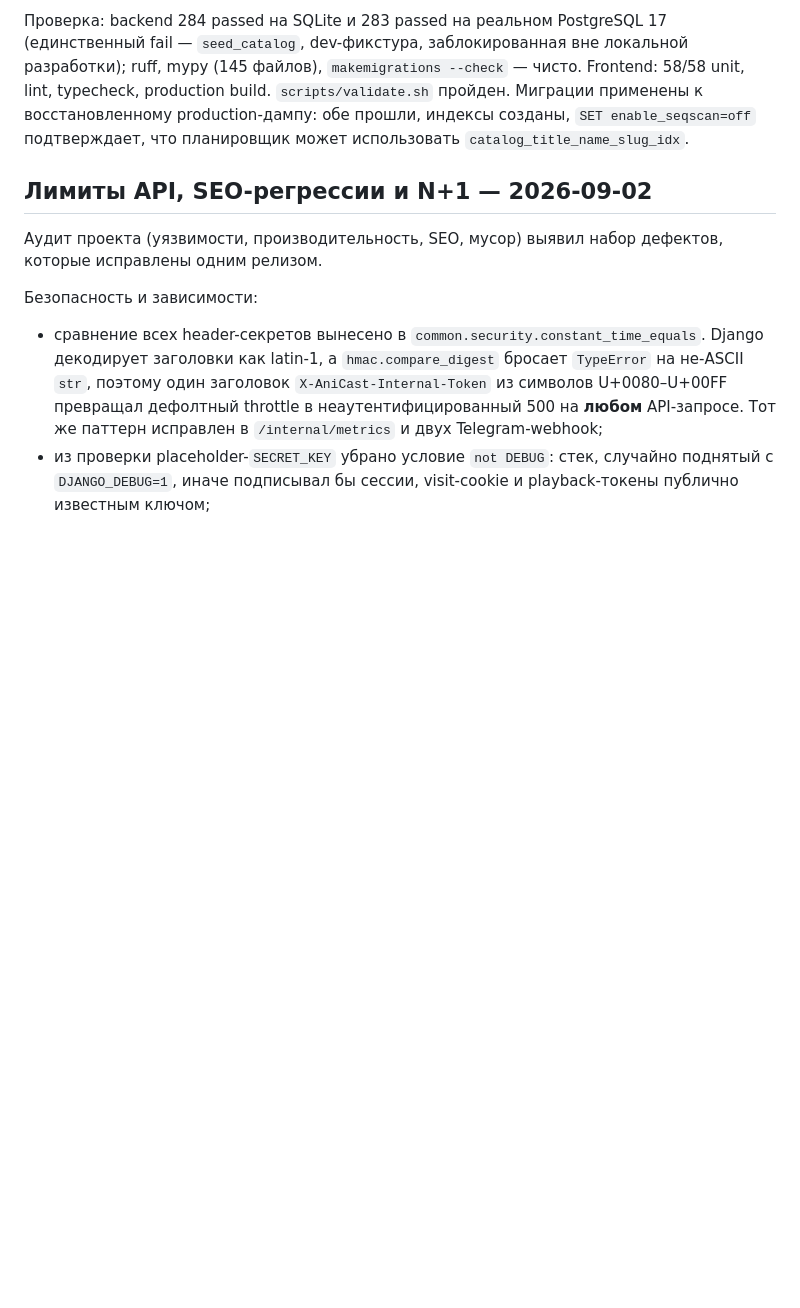
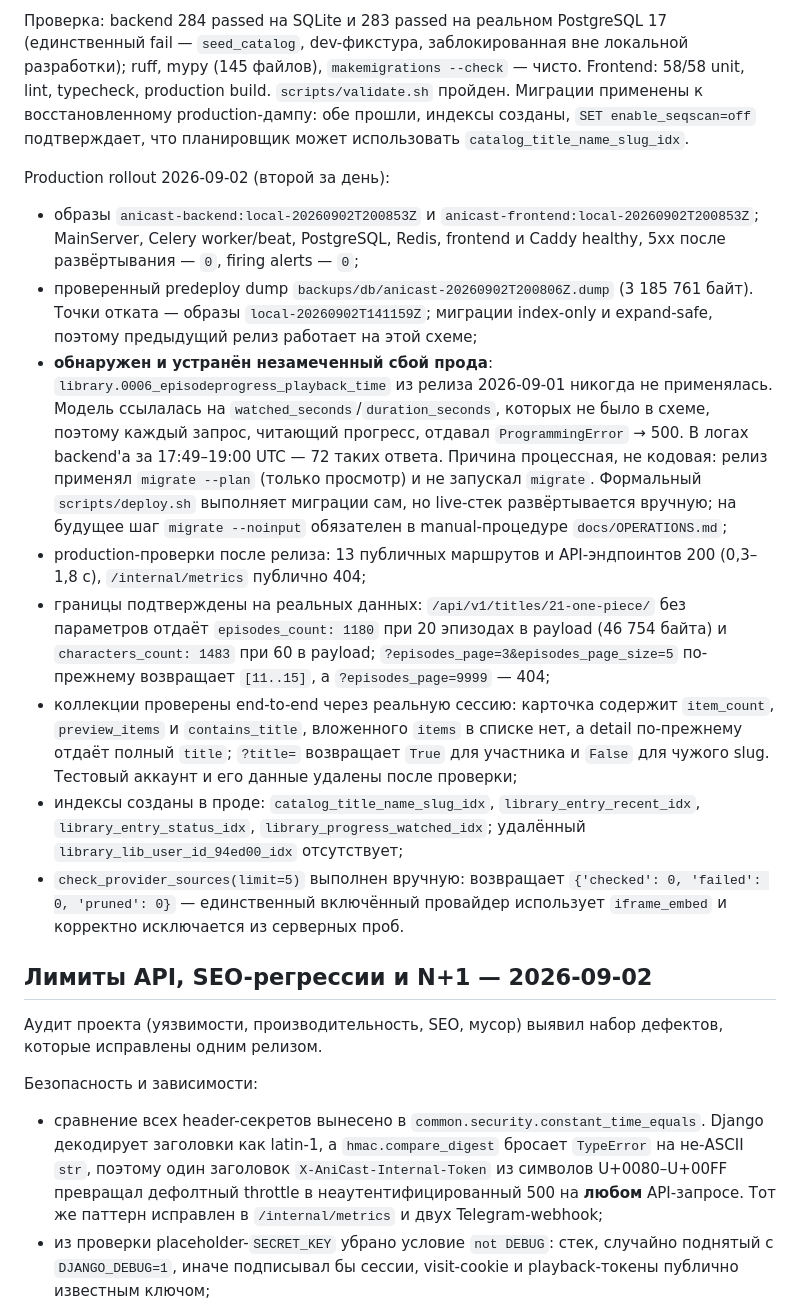
Before and after one commit to Otakyooo/AniCast-Old-, a Markdown page: docs/IMPLEMENTATION_STATUS.md, the part around the change. GitHub-like rendering; blank space fills up the shorter version.

```diff
--- a/docs/IMPLEMENTATION_STATUS.md
+++ b/docs/IMPLEMENTATION_STATUS.md
@@ -31,6 +31,17 @@
 `library_lib_user_id_94ed00_idx` (`user, status`) удалён: он строгий префикс нового `(user, status, -updated_at, -id)`, поэтому все обслуживаемые им запросы остались покрыты. `ordering=recent` (`year DESC NULLS LAST`) сознательно не индексирован: соответствующий индекс требует явного `NULLS LAST`, которого SQLite не поддерживает, поэтому он существовал бы в проде и отсутствовал в тестовой схеме; на 60k строк это 25 мс top-N heapsort, а реальный каталог на два порядка меньше.
 
 Проверка: backend 284 passed на SQLite и 283 passed на реальном PostgreSQL 17 (единственный fail — `seed_catalog`, dev-фикстура, заблокированная вне локальной разработки); ruff, mypy (145 файлов), `makemigrations --check` — чисто. Frontend: 58/58 unit, lint, typecheck, production build. `scripts/validate.sh` пройден. Миграции применены к восстановленному production-дампу: обе прошли, индексы созданы, `SET enable_seqscan=off` подтверждает, что планировщик может использовать `catalog_title_name_slug_idx`.
+
+Production rollout 2026-09-02 (второй за день):
+
+- образы `anicast-backend:local-20260902T200853Z` и `anicast-frontend:local-20260902T200853Z`; MainServer, Celery worker/beat, PostgreSQL, Redis, frontend и Caddy healthy, 5xx после развёртывания — `0`, firing alerts — `0`;
+- проверенный predeploy dump `backups/db/anicast-20260902T200806Z.dump` (3 185 761 байт). Точки отката — образы `local-20260902T141159Z`; миграции index-only и expand-safe, поэтому предыдущий релиз работает на этой схеме;
+- **обнаружен и устранён незамеченный сбой прода**: `library.0006_episodeprogress_playback_time` из релиза 2026-09-01 никогда не применялась. Модель ссылалась на `watched_seconds`/`duration_seconds`, которых не было в схеме, поэтому каждый запрос, читающий прогресс, отдавал `ProgrammingError` → 500. В логах backend'а за 17:49–19:00 UTC — 72 таких ответа. Причина процессная, не кодовая: релиз применял `migrate --plan` (только просмотр) и не запускал `migrate`. Формальный `scripts/deploy.sh` выполняет миграции сам, но live-стек развёртывается вручную; на будущее шаг `migrate --noinput` обязателен в manual-процедуре `docs/OPERATIONS.md`;
+- production-проверки после релиза: 13 публичных маршрутов и API-эндпоинтов 200 (0,3–1,8 с), `/internal/metrics` публично 404;
+- границы подтверждены на реальных данных: `/api/v1/titles/21-one-piece/` без параметров отдаёт `episodes_count: 1180` при 20 эпизодах в payload (46 754 байта) и `characters_count: 1483` при 60 в payload; `?episodes_page=3&episodes_page_size=5` по-прежнему возвращает `[11..15]`, а `?episodes_page=9999` — 404;
+- коллекции проверены end-to-end через реальную сессию: карточка содержит `item_count`, `preview_items` и `contains_title`, вложенного `items` в списке нет, а detail по-прежнему отдаёт полный `title`; `?title=` возвращает `True` для участника и `False` для чужого slug. Тестовый аккаунт и его данные удалены после проверки;
+- индексы созданы в проде: `catalog_title_name_slug_idx`, `library_entry_recent_idx`, `library_entry_status_idx`, `library_progress_watched_idx`; удалённый `library_lib_user_id_94ed00_idx` отсутствует;
+- `check_provider_sources(limit=5)` выполнен вручную: возвращает `{'checked': 0, 'failed': 0, 'pruned': 0}` — единственный включённый провайдер использует `iframe_embed` и корректно исключается из серверных проб.
 
 ## Лимиты API, SEO-регрессии и N+1 — 2026-09-02
 
```
Also changed, not shown: docs/OPERATIONS.md (+12 -0 lines).
